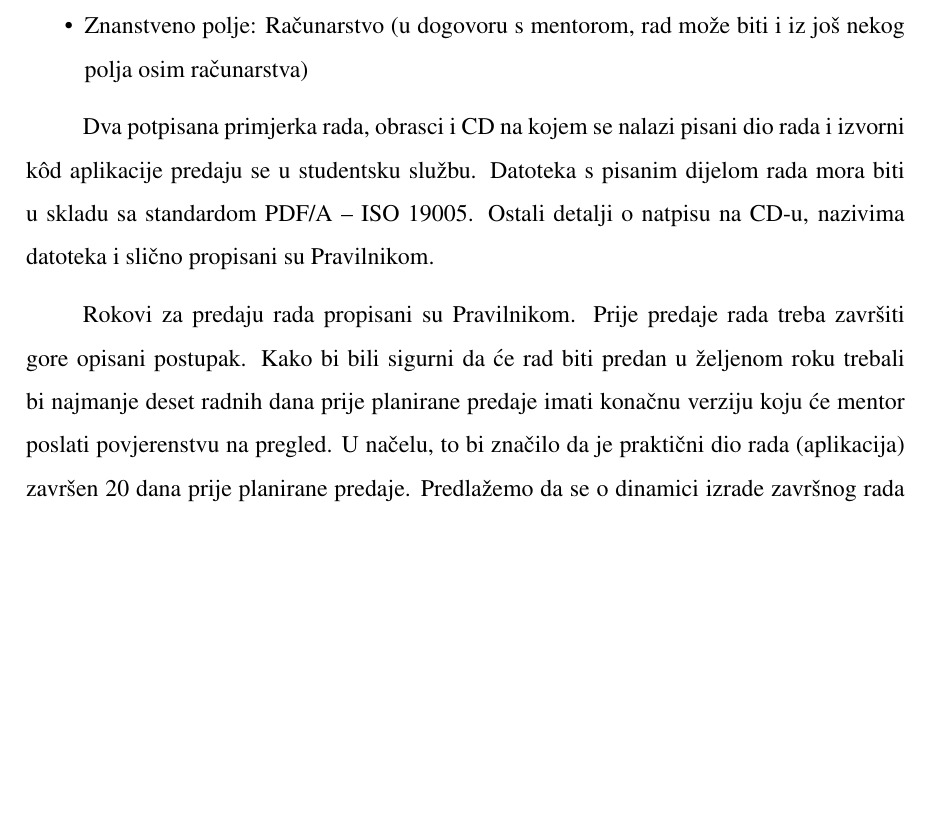
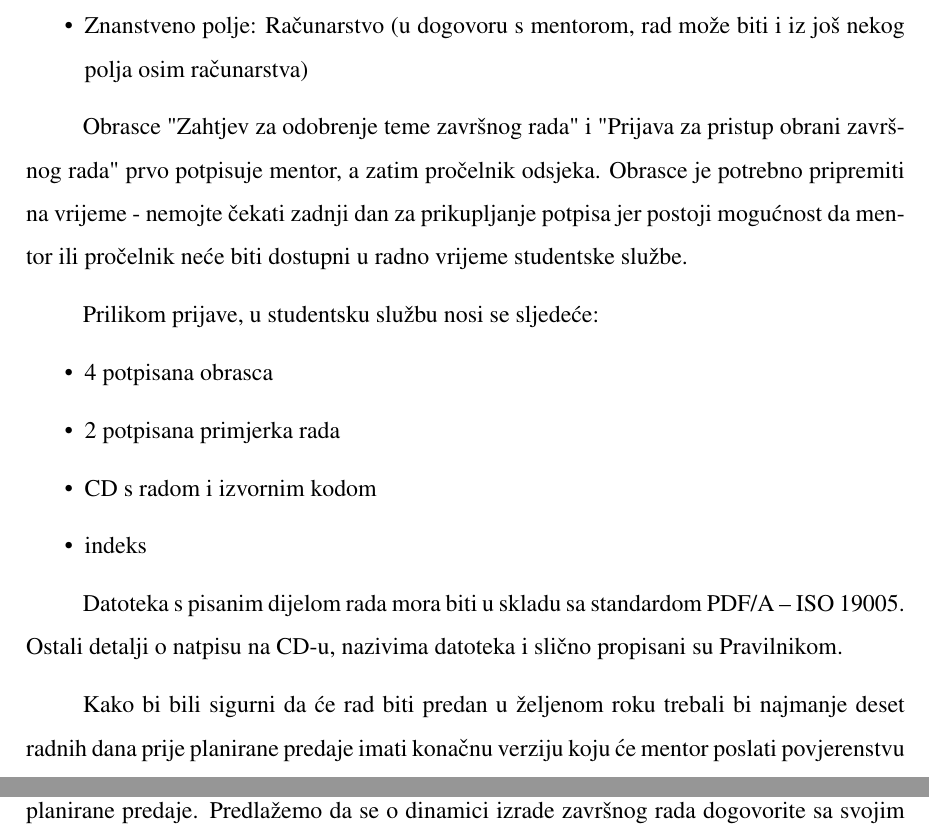
Before and after one commit to ldespala/zavrsni_upute, a LaTeX document (Upute_za_izradu_zavrsnih_radova_IT.tex, which reads 05_zavrsni_dinamika.tex): part of page 7 of 23 before the commit and two parts of pages 7 and 8 of 23 after it, the two joined at a grey line, cut so that both start at the same text, the shorter picture padded with empty space. Compiled offline with pdfLaTeX.

Commit message:
Upute vezane za prikupljanje potpisa na obrascima

```diff
--- a/05_zavrsni_dinamika.tex
+++ b/05_zavrsni_dinamika.tex
@@ -44,9 +44,19 @@ U obrascu "Prijava za pristup obrani završnog rada", stavke o znanstvenom podru
 	\item Znanstveno polje: Računarstvo (u dogovoru s mentorom, rad može biti i iz još nekog polja osim računarstva)
 \end{itemize}
 
-Dva potpisana primjerka rada, obrasci i CD na kojem se nalazi pisani dio rada i izvorni k\^od aplikacije predaju se u studentsku službu. Datoteka s pisanim dijelom rada mora biti u skladu sa standardom PDF/A – ISO 19005. Ostali detalji o natpisu na CD-u, nazivima datoteka i slično propisani su Pravilnikom.
+Obrasce "Zahtjev za odobrenje teme završnog rada" i "Prijava za pristup obrani završnog rada" prvo potpisuje mentor, a zatim pročelnik odsjeka. Obrasce je potrebno pripremiti na vrijeme - nemojte čekati zadnji dan za prikupljanje potpisa jer postoji mogućnost da mentor ili pročelnik neće biti dostupni u radno vrijeme studentske službe.
 
-Rokovi za predaju rada propisani su Pravilnikom. Prije predaje rada treba završiti gore opisani postupak. Kako bi bili sigurni da će rad biti predan u željenom roku trebali bi najmanje deset radnih dana prije planirane predaje imati konačnu verziju koju će mentor poslati povjerenstvu na pregled. U načelu, to bi značilo da je praktični dio rada (aplikacija) završen 20 dana prije planirane predaje. Predlažemo da se o dinamici izrade završnog rada dogovorite sa svojim  mentorom.
+Prilikom prijave, u studentsku službu nosi se sljedeće:
+\begin{itemize}
+	\item 4 potpisana obrasca
+	\item 2 potpisana primjerka rada
+	\item CD s radom i izvornim kodom
+	\item indeks
+\end{itemize}
+
+Datoteka s pisanim dijelom rada mora biti u skladu sa standardom PDF/A – ISO 19005. Ostali detalji o natpisu na CD-u, nazivima datoteka i slično propisani su Pravilnikom.
+
+Kako bi bili sigurni da će rad biti predan u željenom roku trebali bi najmanje deset radnih dana prije planirane predaje imati konačnu verziju koju će mentor poslati povjerenstvu na pregled. U načelu, to bi značilo da je praktični dio rada (aplikacija) završen 20 dana prije planirane predaje. Predlažemo da se o dinamici izrade završnog rada dogovorite sa svojim mentorom.
 
 \subsection{Obrana rada}
 Nakon uspješne predaje rada potrebno je obaviti i usmenu obranu rada. Student je dužan napisati prezentaciju kojom predstavlja svoj rad pred povjerenstvom. Povjerenstvo je sastavljeno od tri člana. Obrana rada je javna i vodi je predsjednik povjerenstva. Za prezentaciju se može koristiti računalo i projektor u učionici. Dodatna oprema može se koristiti u dogovoru s mentorom.
```
Also changed, not shown: 00_zavrsni_preamble.tex (+0 -1 lines).
